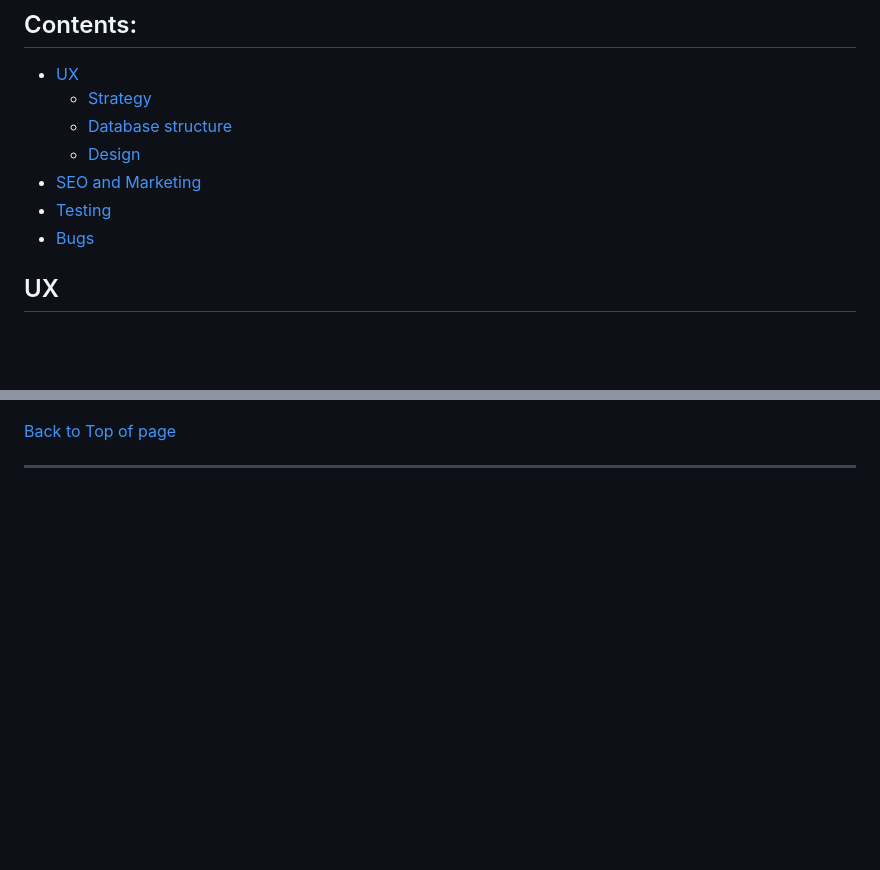
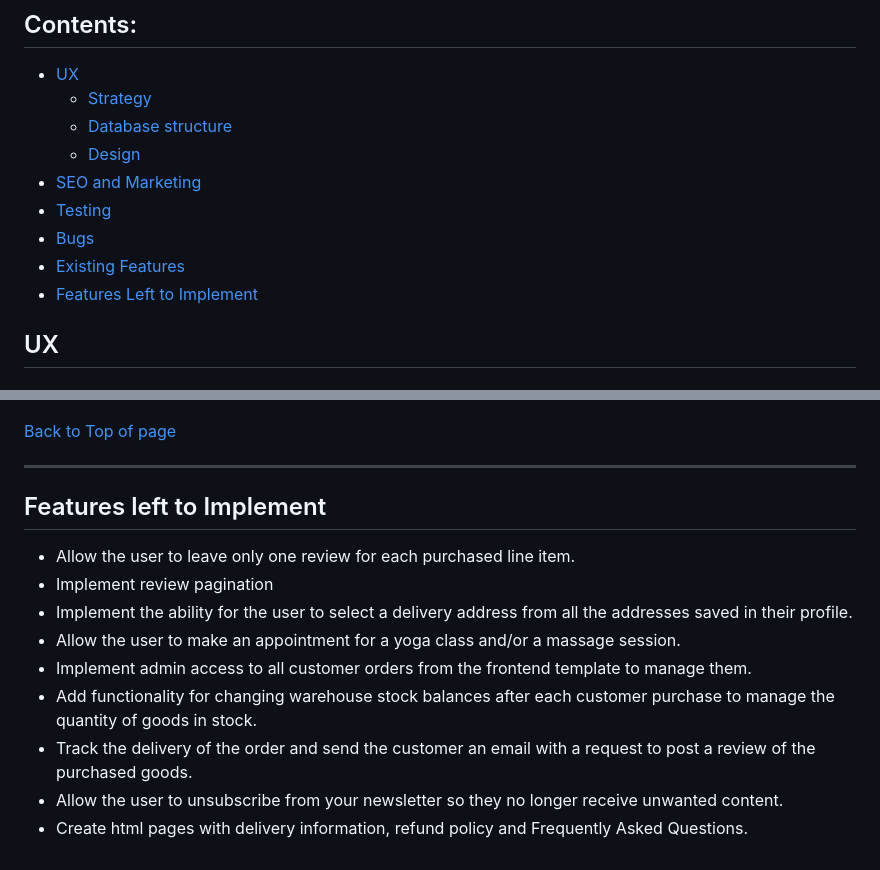
Before and after one commit to OlgaKuvs/T-studio, a Markdown page: README.md, 2 parts joined by grey strips. Rendered like a GitHub page; blank space fills up the shorter version.

Commit message:
docs: add future features to readme

```diff
--- a/README.md
+++ b/README.md
@@ -8,6 +8,8 @@
 - <a href="#seo">SEO and Marketing</a>
 - <a href="#testing">Testing</a>
 - <a href="#bugs">Bugs</a>
+- <a href="#features">Existing Features</a>
+- <a href="#f_features">Features Left to Implement</a>
 
 
 
@@ -592,3 +594,15 @@ An admin can access `Review Management` from `My Profile` dropdown to approve a
 <a href="#up">Back to Top of page</a>
 
 ---
+
+## <div id="f_features">Features left to Implement</div>
+
+- Allow the user to leave only one review for each purchased line item.
+- Implement review pagination
+- Implement the ability for the user to select a delivery address from all the addresses saved in their profile.
+- Allow the user to make an appointment for a yoga class and/or a massage session.
+- Implement admin access to all customer orders from the frontend template to manage them.
+- Add functionality for changing warehouse stock balances after each customer purchase to manage the quantity of goods in stock.
+- Track the delivery of the order and send the customer an email with a request to post a review of the purchased goods.
+- Allow the user to unsubscribe from your newsletter so they no longer receive unwanted content.
+- Create html pages with delivery information, refund policy and Frequently Asked Questions.
```
Also changed, not shown: documentation/review_success.png (added).
